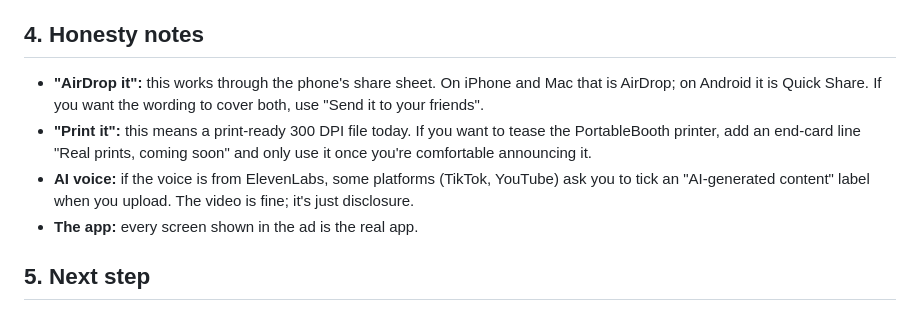
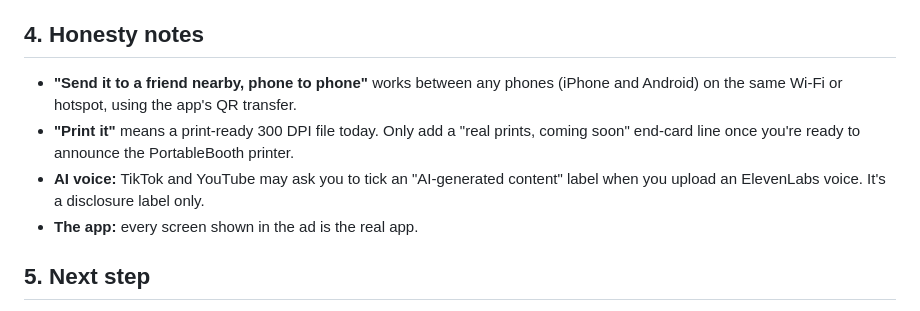
Before and after one commit to NgocDungNguyen/PortableBooth, a Markdown page: docs/marketing/ad-script.md, the part around one of its changes. Rendered like a GitHub page.

```diff
--- a/docs/marketing/ad-script.md
+++ b/docs/marketing/ad-script.md
@@ -113,9 +118,9 @@ Shutter clicks, flash pops, a printer whirr, a soft UI tick on every tap, and a
 
 ## 4. Honesty notes
 
-- **"AirDrop it":** this works through the phone's share sheet. On iPhone and Mac that is AirDrop; on Android it is Quick Share. If you want the wording to cover both, use "Send it to your friends".
-- **"Print it":** this means a print-ready 300 DPI file today. If you want to tease the PortableBooth printer, add an end-card line "Real prints, coming soon" and only use it once you're comfortable announcing it.
-- **AI voice:** if the voice is from ElevenLabs, some platforms (TikTok, YouTube) ask you to tick an "AI-generated content" label when you upload. The video is fine; it's just disclosure.
+- **"Send it to a friend nearby, phone to phone"** works between any phones (iPhone and Android) on the same Wi-Fi or hotspot, using the app's QR transfer.
+- **"Print it"** means a print-ready 300 DPI file today. Only add a "real prints, coming soon" end-card line once you're ready to announce the PortableBooth printer.
+- **AI voice:** TikTok and YouTube may ask you to tick an "AI-generated content" label when you upload an ElevenLabs voice. It's a disclosure label only.
 - **The app:** every screen shown in the ad is the real app.
 
 ## 5. Next step
```
Also changed, not shown: other parts of docs/marketing/ad-script.md (+68 -63 lines).
